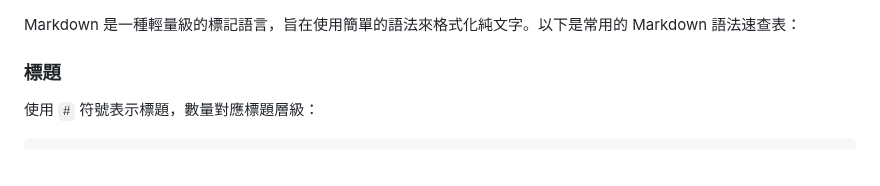
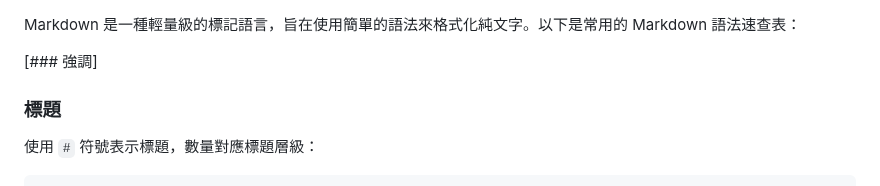
Before and after one commit to ewdlop/ewdlop, a Markdown page: Markdown CheatSheet.md, the part around the change. Rendered like a GitHub page; blank space fills up the shorter version.

```diff
--- a/Markdown CheatSheet.md
+++ b/Markdown CheatSheet.md
@@ -1,4 +1,6 @@
 Markdown 是一種輕量級的標記語言，旨在使用簡單的語法來格式化純文字。以下是常用的 Markdown 語法速查表：
+
+[### 強調]
 
 ### 標題
 
```
